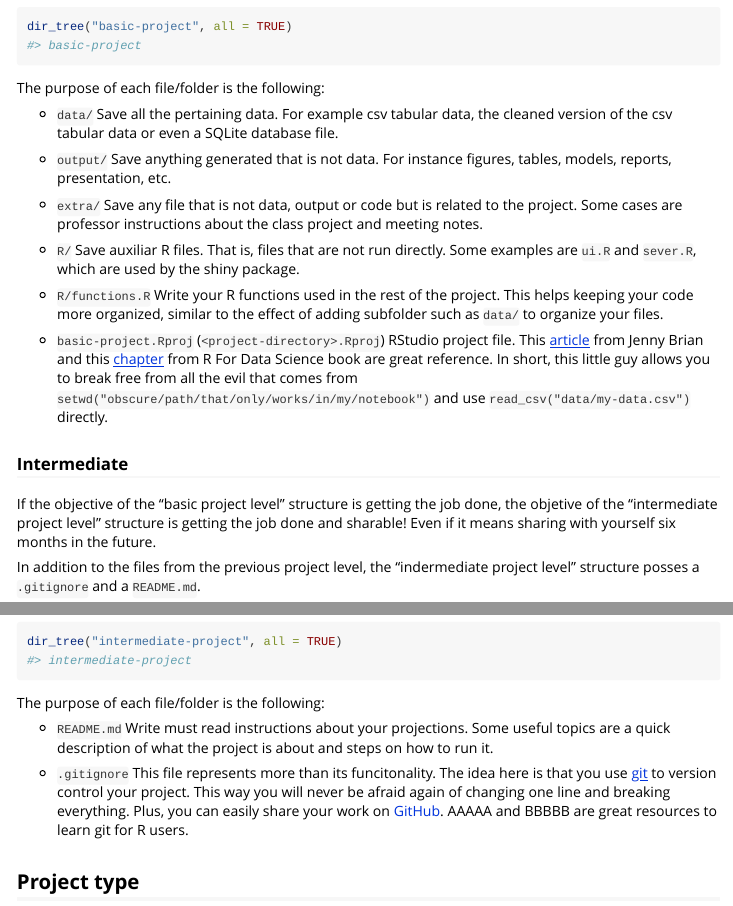
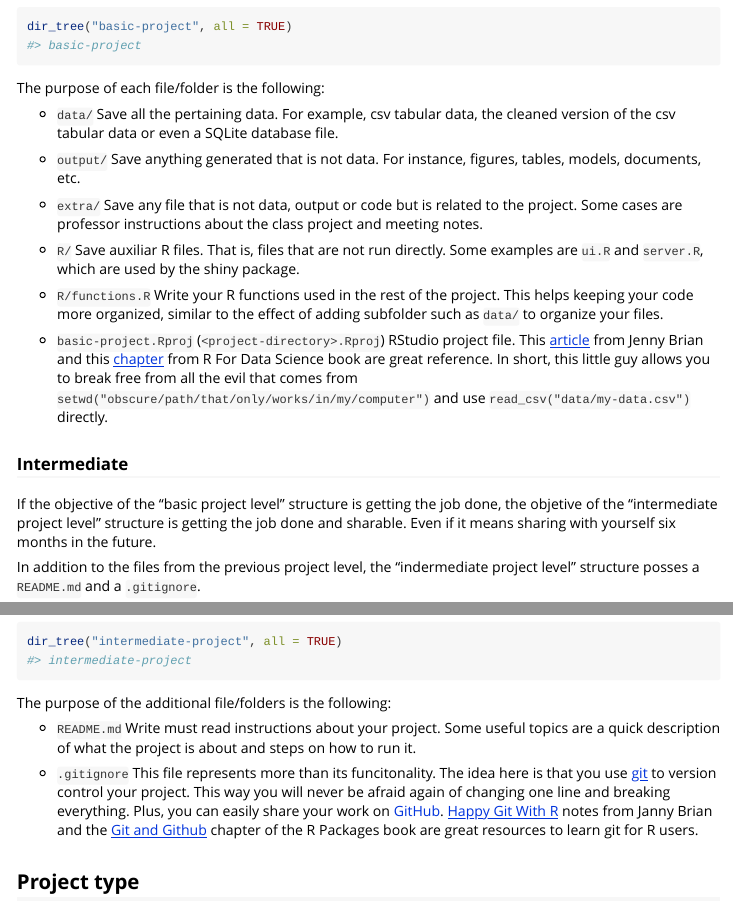
Before and after one commit to GiuseppeTT/structured, an R Markdown document (vignettes/structures.Rmd): the page in a window 1100 px wide, from 810 px down, and a second part further down, joined at a grey line. Rendered offline with R 4.5, knitr and Pandoc, with nearby package versions; some code elsewhere in the file could not run offline.

Commit message:
More changes

````diff
--- a/vignettes/structures.Rmd
+++ b/vignettes/structures.Rmd
@@ -62,22 +62,22 @@ dir_tree("basic-project", all = TRUE)
 
 The purpose of each file/folder is the following:
 
-- `data/` Save all the pertaining data. For example csv tabular data, the cleaned version of the csv tabular data or even a SQLite database file.
+- `data/` Save all the pertaining data. For example, csv tabular data, the cleaned version of the csv tabular data or even a SQLite database file.
 
-- `output/` Save anything generated that is not data. For instance figures, tables, models, reports, presentation, etc.
+- `output/` Save anything generated that is not data. For instance, figures, tables, models, documents, etc.
 
 - `extra/` Save any file that is not data, output or code but is related to the project. Some cases are professor instructions about the class project and meeting notes.
 
-- `R/` Save auxiliar R files. That is, files that are not run directly. Some examples are `ui.R` and `sever.R`, which are used by the shiny package.
+- `R/` Save auxiliar R files. That is, files that are not run directly. Some examples are `ui.R` and `server.R`, which are used by the shiny package.
 
 - `R/functions.R` Write your R functions used in the rest of the project. This helps keeping your code more organized, similar to the effect of adding subfolder such as `data/` to organize your files.
 
-- `basic-project.Rproj` (`<project-directory>.Rproj`) RStudio project file. This [article](https://www.tidyverse.org/blog/2017/12/workflow-vs-script/) from Jenny Brian and this [chapter](https://r4ds.had.co.nz/workflow-projects.html) from R For Data Science book are great reference. In short, this little guy allows you to break free from all the evil that comes from `setwd("obscure/path/that/only/works/in/my/notebook")` and use `read_csv("data/my-data.csv")` directly.
+- `basic-project.Rproj` (`<project-directory>.Rproj`) RStudio project file. This [article](https://www.tidyverse.org/blog/2017/12/workflow-vs-script/) from Jenny Brian and this [chapter](https://r4ds.had.co.nz/workflow-projects.html) from R For Data Science book are great reference. In short, this little guy allows you to break free from all the evil that comes from `setwd("obscure/path/that/only/works/in/my/computer")` and use `read_csv("data/my-data.csv")` directly.
 
 ### Intermediate
-If the objective of the "basic project level" structure is getting the job done, the objetive of the "intermediate project level" structure is getting the job done and sharable! Even if it means sharing with yourself six months in the future.
+If the objective of the "basic project level" structure is getting the job done, the objetive of the "intermediate project level" structure is getting the job done and sharable. Even if it means sharing with yourself six months in the future.
 
-In addition to the files from the previous project level, the "indermediate project level" structure posses a `.gitignore` and a `README.md`.
+In addition to the files from the previous project level, the "indermediate project level" structure posses a `README.md` and a `.gitignore`.
 
 ```{r}
 structure_project(
@@ -88,11 +88,11 @@ structure_project(
 dir_tree("intermediate-project", all = TRUE)
 ```
 
-The purpose of each file/folder is the following:
+The purpose of the additional file/folders is the following:
 
-- `README.md` Write must read instructions about your projections. Some useful topics are a quick description of what the project is about and steps on how to run it.
+- `README.md` Write must read instructions about your project. Some useful topics are a quick description of what the project is about and steps on how to run it.
 
-- `.gitignore` This file represents more than its funcitonality. The idea here is that you use [git](https://git-scm.com/) to version control your project. This way you will never be afraid again of changing one line and breaking everything. Plus, you can easily share your work on [GitHub](github.com/). AAAAA and BBBBB are great resources to learn git for R users.
+- `.gitignore` This file represents more than its funcitonality. The idea here is that you use [git](https://git-scm.com/) to version control your project. This way you will never be afraid again of changing one line and breaking everything. Plus, you can easily share your work on [GitHub](github.com/). [Happy Git With R](https://happygitwithr.com/) notes from Janny Brian and the [Git and Github](https://r-pkgs.org/git.html) chapter of the R Packages book are great resources to learn git for R users.
 
 ## Project type
 ### Script
````
Also changed, not shown: vignettes/structures.Rmd (4 more changed lines).
